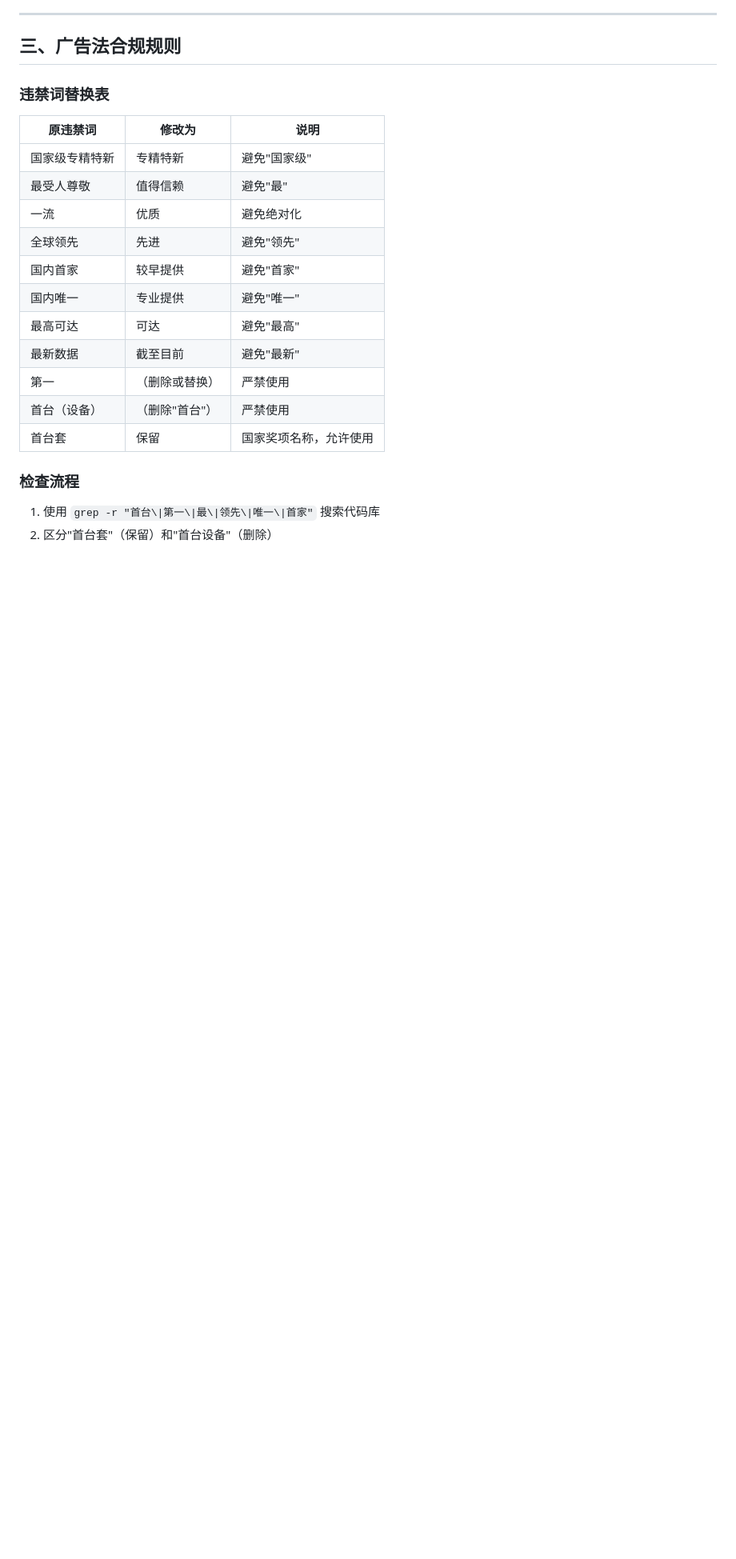
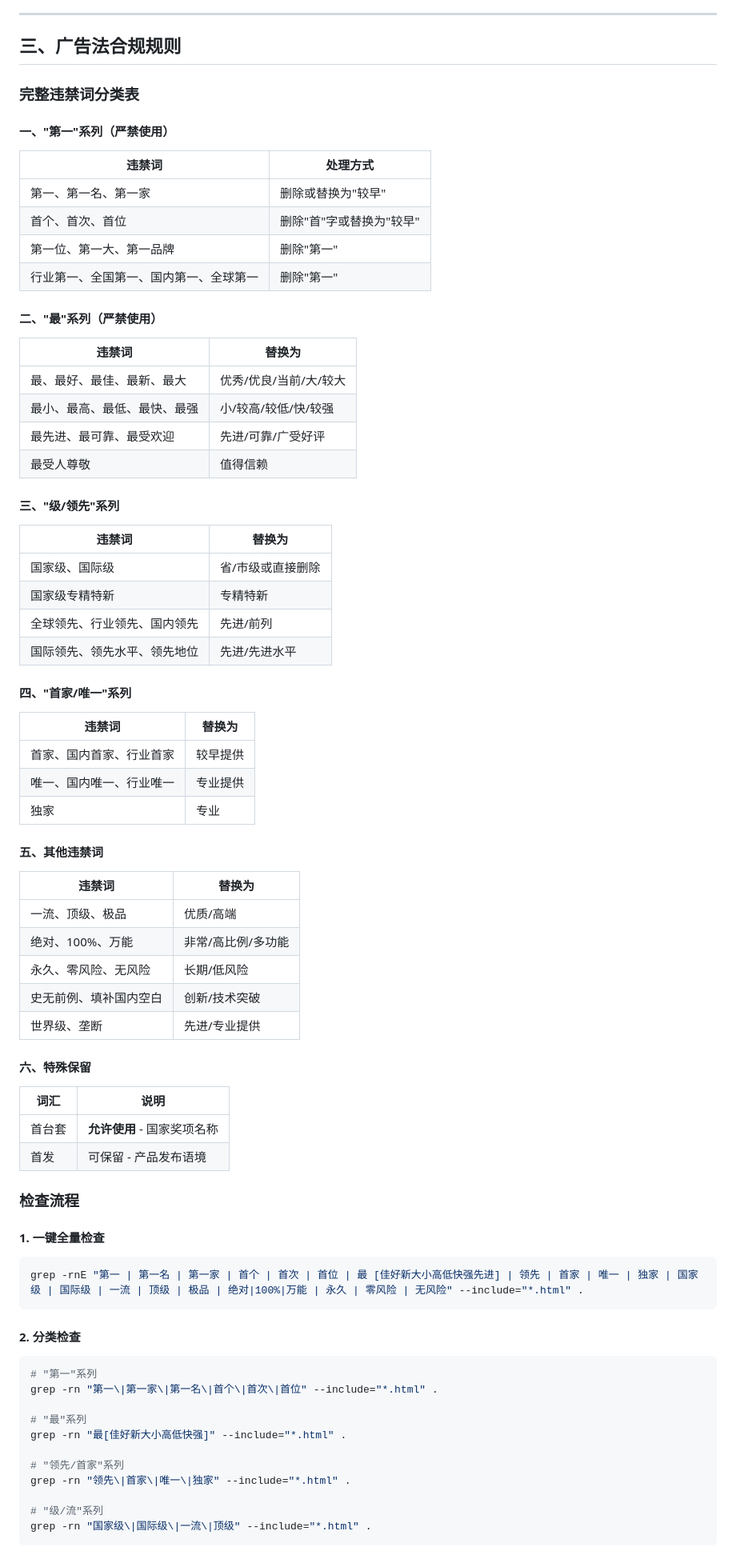
Before and after one commit to tonzhcn/tonzh-website, a Markdown page: SKILL_TONZH.md, the part around one of its changes. Shown at 80% size. Rendered like a GitHub page; blank space fills up the shorter version.

Commit message:
完善广告法违禁词表（新增第一系列、最系列等完整分类）

````diff
--- a/SKILL_TONZH.md
+++ b/SKILL_TONZH.md
@@ -87,21 +87,73 @@
 
 ## 三、广告法合规规则
 
-### 违禁词替换表
+### 完整违禁词分类表
 
-| 原违禁词 | 修改为 | 说明 |
-|---------|--------|------|
-| 国家级专精特新 | 专精特新 | 避免"国家级" |
-| 最受人尊敬 | 值得信赖 | 避免"最" |
-| 一流 | 优质 | 避免绝对化 |
-| 全球领先 | 先进 | 避免"领先" |
-| 国内首家 | 较早提供 | 避免"首家" |
-| 国内唯一 | 专业提供 | 避免"唯一" |
-| 最高可达 | 可达 | 避免"最高" |
-| 最新数据 | 截至目前 | 避免"最新" |
-| 第一 | （删除或替换） | 严禁使用 |
-| 首台（设备） | （删除"首台"） | 严禁使用 |
-| 首台套 | 保留 | 国家奖项名称，允许使用 |
+#### 一、"第一"系列（严禁使用）
+| 违禁词 | 处理方式 |
+|--------|----------|
+| 第一、第一名、第一家 | 删除或替换为"较早" |
+| 首个、首次、首位 | 删除"首"字或替换为"较早" |
+| 第一位、第一大、第一品牌 | 删除"第一" |
+| 行业第一、全国第一、国内第一、全球第一 | 删除"第一" |
+
+#### 二、"最"系列（严禁使用）
+| 违禁词 | 替换为 |
+|--------|--------|
+| 最、最好、最佳、最新、最大 | 优秀/优良/当前/大/较大 |
+| 最小、最高、最低、最快、最强 | 小/较高/较低/快/较强 |
+| 最先进、最可靠、最受欢迎 | 先进/可靠/广受好评 |
+| 最受人尊敬 | 值得信赖 |
+
+#### 三、"级/领先"系列
+| 违禁词 | 替换为 |
+|--------|--------|
+| 国家级、国际级 | 省/市级或直接删除 |
+| 国家级专精特新 | 专精特新 |
+| 全球领先、行业领先、国内领先 | 先进/前列 |
+| 国际领先、领先水平、领先地位 | 先进/先进水平 |
+
+#### 四、"首家/唯一"系列
+| 违禁词 | 替换为 |
+|--------|--------|
+| 首家、国内首家、行业首家 | 较早提供 |
+| 唯一、国内唯一、行业唯一 | 专业提供 |
+| 独家 | 专业 |
+
+#### 五、其他违禁词
+| 违禁词 | 替换为 |
+|--------|--------|
+| 一流、顶级、极品 | 优质/高端 |
+| 绝对、100%、万能 | 非常/高比例/多功能 |
+| 永久、零风险、无风险 | 长期/低风险 |
+| 史无前例、填补国内空白 | 创新/技术突破 |
+| 世界级、垄断 | 先进/专业提供 |
+
+#### 六、特殊保留
+| 词汇 | 说明 |
+|------|------|
+| 首台套 | **允许使用** - 国家奖项名称 |
+| 首发 | 可保留 - 产品发布语境 |
 
 ### 检查流程
-1. 使用 `grep -r "首台\|第一\|最\|领先\|唯一\|首家"` 搜索代码库
+
+#### 1. 一键全量检查
+```bash
+grep -rnE "第一 | 第一名 | 第一家 | 首个 | 首次 | 首位 | 最 [佳好新大小高低快强先进] | 领先 | 首家 | 唯一 | 独家 | 国家级 | 国际级 | 一流 | 顶级 | 极品 | 绝对|100%|万能 | 永久 | 零风险 | 无风险" --include="*.html" .
+```
+
+#### 2. 分类检查
+```bash
+# "第一"系列
+grep -rn "第一\|第一家\|第一名\|首个\|首次\|首位" --include="*.html" .
+
+# "最"系列
+grep -rn "最[佳好新大小高低快强]" --include="*.html" .
+
+# "领先/首家"系列
+grep -rn "领先\|首家\|唯一\|独家" --include="*.html" .
+
+# "级/流"系列
+grep -rn "国家级\|国际级\|一流\|顶级" --include="*.html" .
+```
+
````
Also changed, not shown: other parts of SKILL_TONZH.md (+5 -2 lines).
